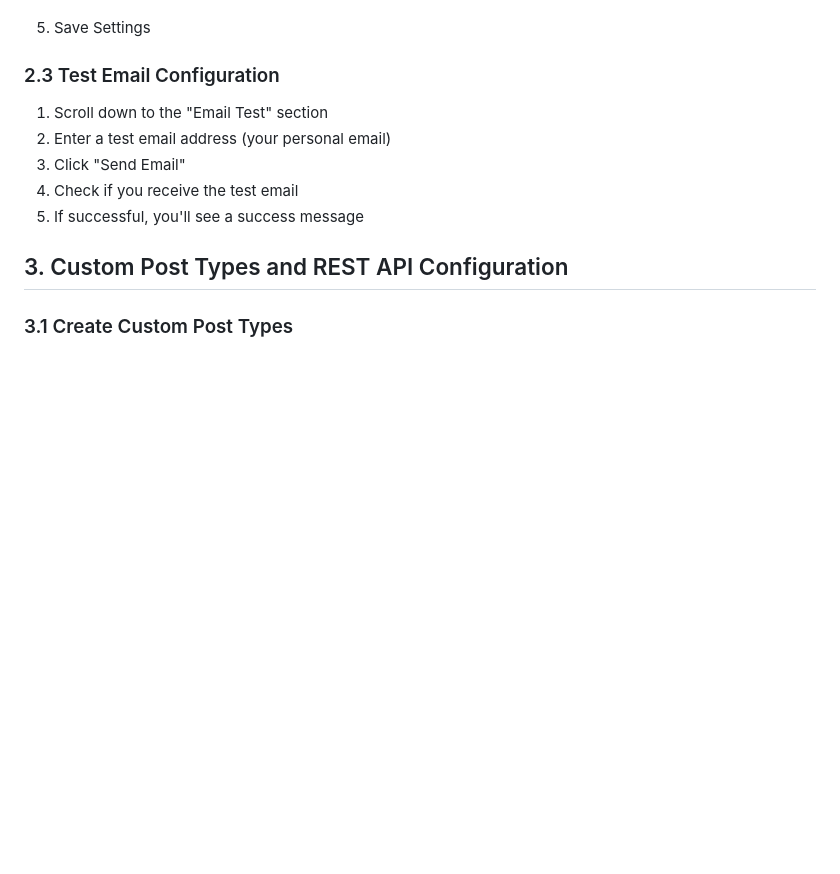
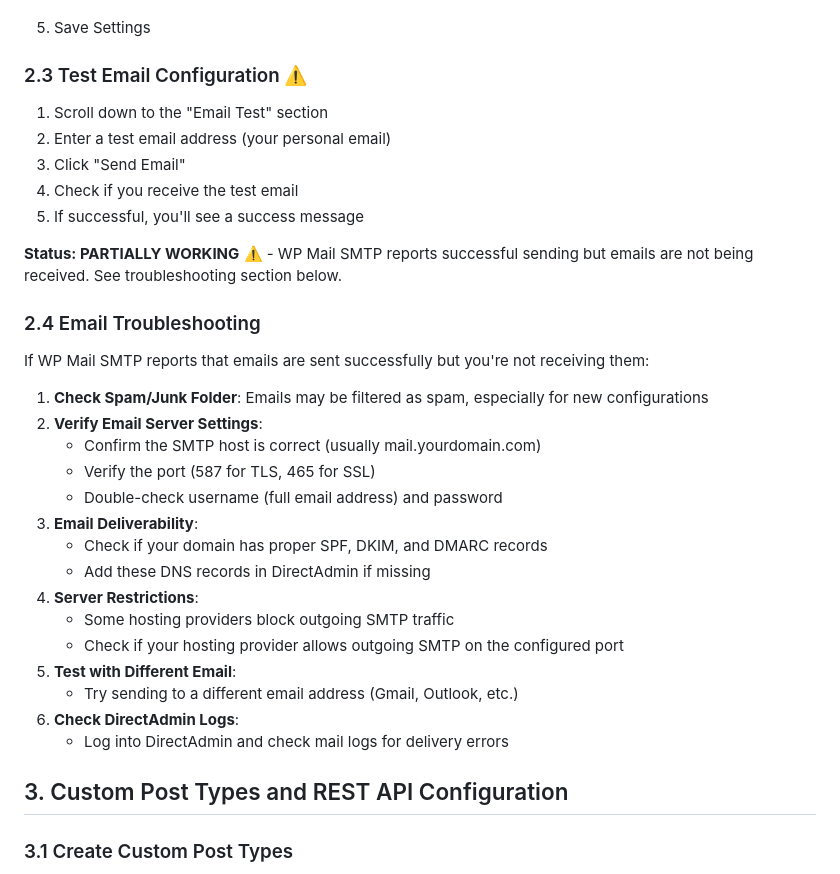
Before and after one commit to Catskill909/wordpress-login, a Markdown page: wordpress-directadmin-install-guide.md, the part around the change. GitHub-like rendering; blank space fills up the shorter version.

Commit message:
Update documentation: Add WP Mail SMTP troubleshooting steps

```diff
--- a/wordpress-directadmin-install-guide.md
+++ b/wordpress-directadmin-install-guide.md
@@ -121,13 +121,35 @@ Header always set Access-Control-Allow-Headers "Content-Type, Authorization"
 
 5. Save Settings
 
-### 2.3 Test Email Configuration
+### 2.3 Test Email Configuration ⚠️
 
 1. Scroll down to the "Email Test" section
 2. Enter a test email address (your personal email)
 3. Click "Send Email"
 4. Check if you receive the test email
 5. If successful, you'll see a success message
+
+**Status: PARTIALLY WORKING** ⚠️ - WP Mail SMTP reports successful sending but emails are not being received. See troubleshooting section below.
+
+### 2.4 Email Troubleshooting
+
+If WP Mail SMTP reports that emails are sent successfully but you're not receiving them:
+
+1. **Check Spam/Junk Folder**: Emails may be filtered as spam, especially for new configurations
+2. **Verify Email Server Settings**:
+   - Confirm the SMTP host is correct (usually mail.yourdomain.com)
+   - Verify the port (587 for TLS, 465 for SSL)
+   - Double-check username (full email address) and password
+3. **Email Deliverability**:
+   - Check if your domain has proper SPF, DKIM, and DMARC records
+   - Add these DNS records in DirectAdmin if missing
+4. **Server Restrictions**:
+   - Some hosting providers block outgoing SMTP traffic
+   - Check if your hosting provider allows outgoing SMTP on the configured port
+5. **Test with Different Email**:
+   - Try sending to a different email address (Gmail, Outlook, etc.)
+6. **Check DirectAdmin Logs**:
+   - Log into DirectAdmin and check mail logs for delivery errors
 
 ## 3. Custom Post Types and REST API Configuration
 
```
Also changed, not shown: build-plan.md (+11 -6 lines).
